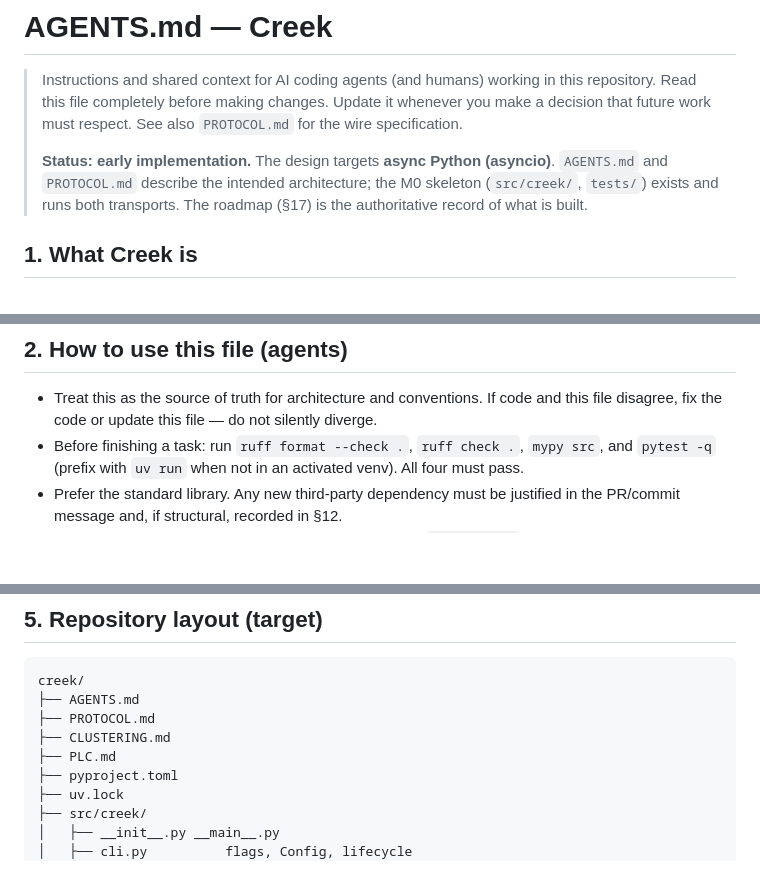
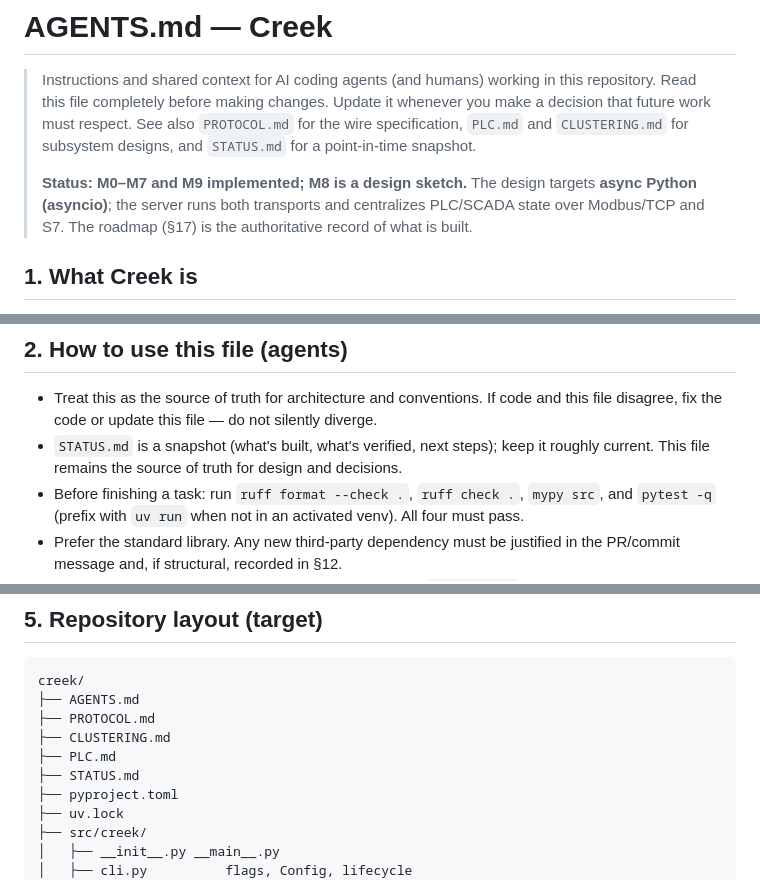
Before and after one commit to heizelnut/creek, a Markdown page: AGENTS.md, 3 parts joined by grey strips. Drawn GitHub-style; blank space fills up the shorter version.

```diff
--- a/AGENTS.md
+++ b/AGENTS.md
@@ -2,11 +2,12 @@
 
 > Instructions and shared context for AI coding agents (and humans) working in this repository.
 > Read this file completely before making changes. Update it whenever you make a decision that
-> future work must respect. See also `PROTOCOL.md` for the wire specification.
+> future work must respect. See also `PROTOCOL.md` for the wire specification, `PLC.md` and
+> `CLUSTERING.md` for subsystem designs, and `STATUS.md` for a point-in-time snapshot.
 >
-> **Status: early implementation.** The design targets **async Python (asyncio)**. `AGENTS.md` and
-> `PROTOCOL.md` describe the intended architecture; the M0 skeleton (`src/creek/`, `tests/`) exists
-> and runs both transports. The roadmap (§17) is the authoritative record of what is built.
+> **Status: M0–M7 and M9 implemented; M8 is a design sketch.** The design targets **async Python
+> (asyncio)**; the server runs both transports and centralizes PLC/SCADA state over Modbus/TCP and
+> S7. The roadmap (§17) is the authoritative record of what is built.
 
 ## 1. What Creek is
 
@@ -41,6 +42,8 @@ file is updated first.
 
 - Treat this as the source of truth for architecture and conventions. If code and this file
   disagree, fix the code or update this file — do not silently diverge.
+- `STATUS.md` is a snapshot (what's built, what's verified, next steps); keep it roughly current.
+  This file remains the source of truth for design and decisions.
 - Before finishing a task: run `ruff format --check .`, `ruff check .`, `mypy src`, and
   `pytest -q` (prefix with `uv run` when not in an activated venv). All four must pass.
 - Prefer the standard library. Any new third-party dependency must be justified in the PR/commit
@@ -149,6 +152,7 @@ creek/
 ├── PROTOCOL.md
 ├── CLUSTERING.md
 ├── PLC.md
+├── STATUS.md
 ├── pyproject.toml
 ├── uv.lock
 ├── src/creek/
```
Also changed, not shown: STATUS.md (added, +116 -0 lines).
